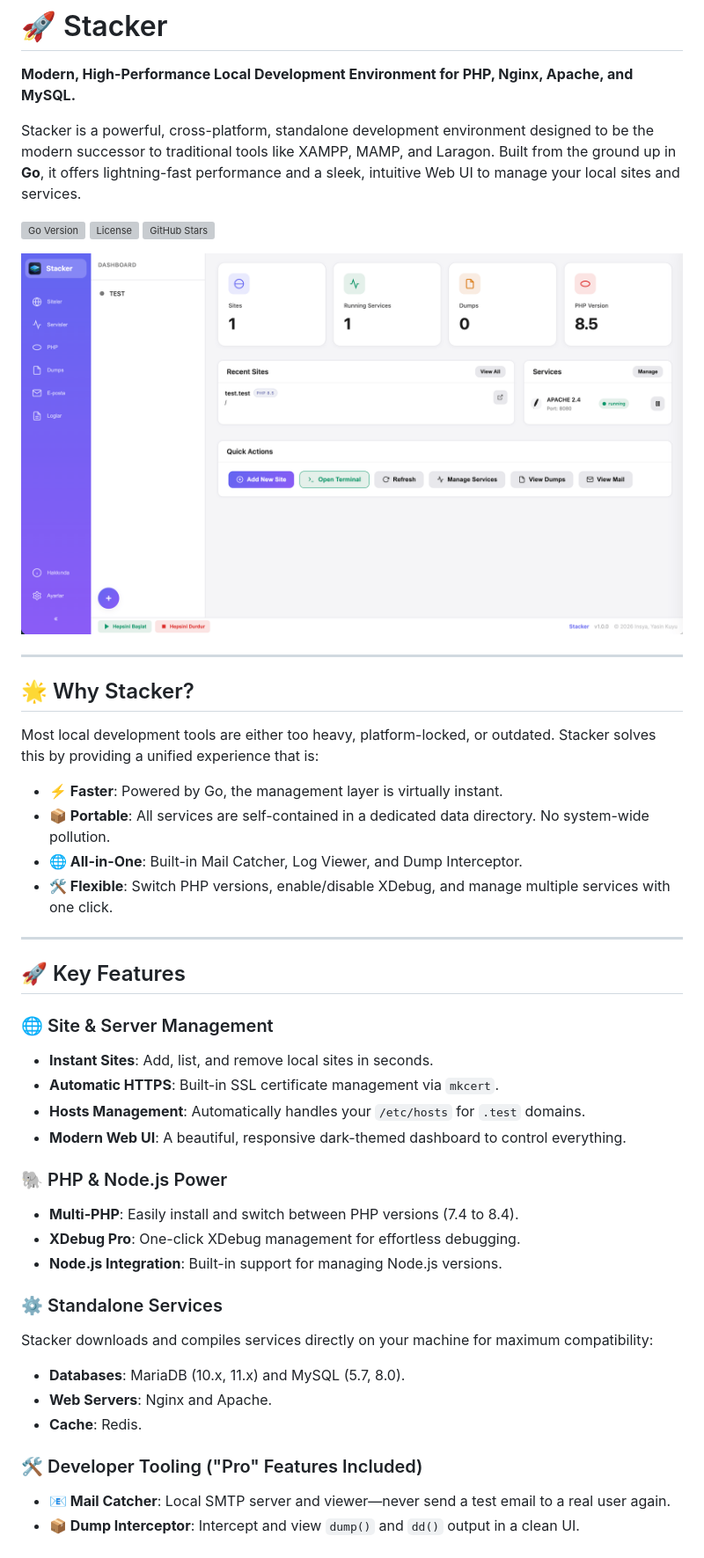
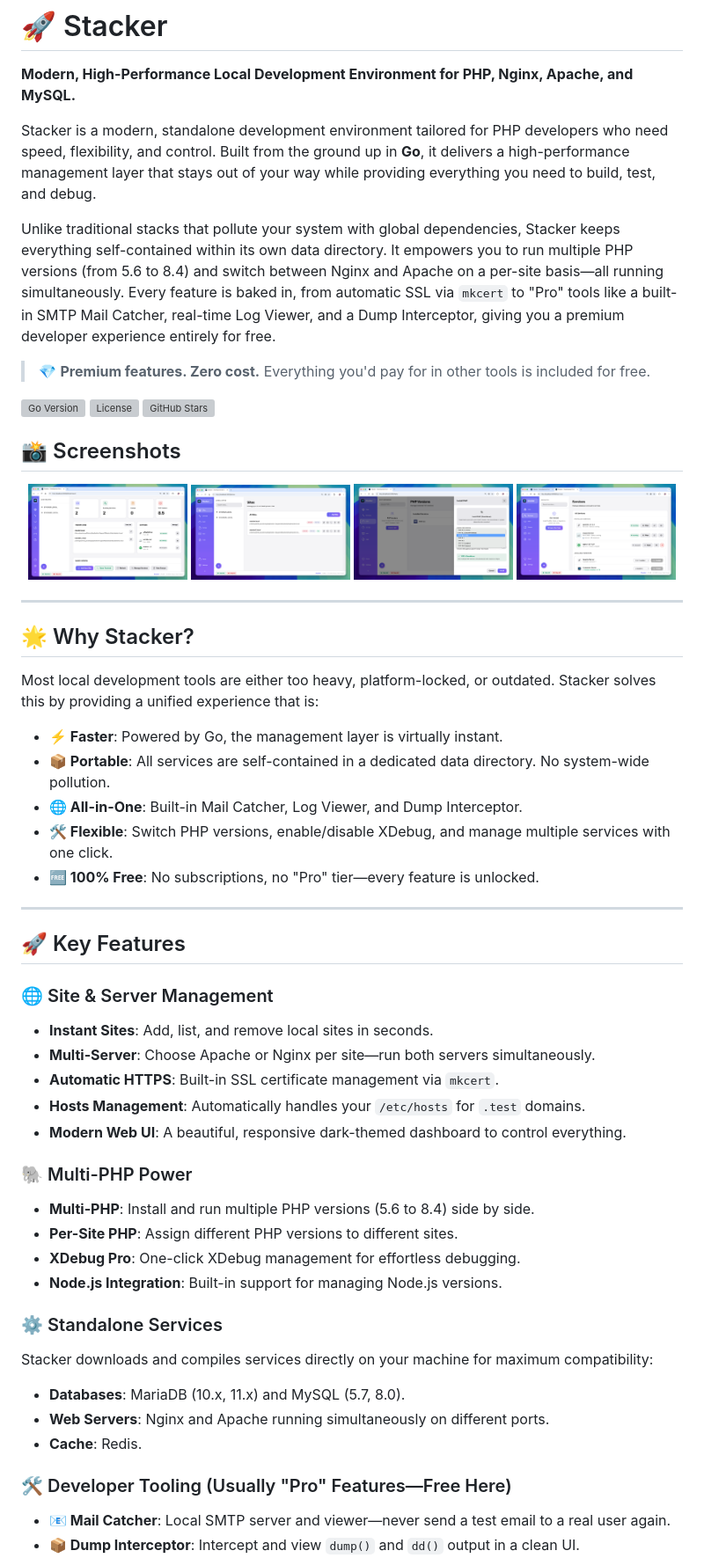
Before and after one commit to yasinkuyu/Stacker, a Markdown page: README.md, the part around one of its changes. Shown at 88% size. GitHub-like rendering; pictures changed too: assets/screenshot1.png (added), assets/screenshot2.png (added), assets/screenshot3.png (added); grey boxes are pictures that could not be loaded.

Commit message:
feat: enhance README with new visuals and expanded content, refine dashboard UI elements, and refactor dashboard data loading.

```diff
--- a/README.md
+++ b/README.md
@@ -2,13 +6,24 @@
 
 **Modern, High-Performance Local Development Environment for PHP, Nginx, Apache, and MySQL.**
 
-Stacker is a powerful, cross-platform, standalone development environment designed to be the modern successor to traditional tools like XAMPP, MAMP, and Laragon. Built from the ground up in **Go**, it offers lightning-fast performance and a sleek, intuitive Web UI to manage your local sites and services.
+Stacker is a modern, standalone development environment tailored for PHP developers who need speed, flexibility, and control. Built from the ground up in **Go**, it delivers a high-performance management layer that stays out of your way while providing everything you need to build, test, and debug.
+
+Unlike traditional stacks that pollute your system with global dependencies, Stacker keeps everything self-contained within its own data directory. It empowers you to run multiple PHP versions (from 5.6 to 8.4) and switch between Nginx and Apache on a per-site basis—all running simultaneously. Every feature is baked in, from automatic SSL via `mkcert` to "Pro" tools like a built-in SMTP Mail Catcher, real-time Log Viewer, and a Dump Interceptor, giving you a premium developer experience entirely for free.
+
+> 💎 **Premium features. Zero cost.** Everything you'd pay for in other tools is included for free.
 
 [![Go Version](https://img.shields.io/github/go-mod/go-version/yasinkuyu/Stacker)](https://github.com/yasinkuyu/Stacker)
 [![License](https://img.shields.io/github/license/yasinkuyu/Stacker)](LICENSE)
 [![GitHub Stars](https://img.shields.io/github/stars/yasinkuyu/Stacker)](https://github.com/yasinkuyu/Stacker/stargazers)
 
-![Stacker Screenshot](screenshot.png)
+## 📸 Screenshots
+
+<p align="center">
+  <a href="assets/screenshot1.png"><img src="assets/screenshot1.png" width="24%" alt="Dashboard"></a>
+  <a href="assets/screenshot2.png"><img src="assets/screenshot2.png" width="24%" alt="Sites"></a>
+  <a href="assets/screenshot3.png"><img src="assets/screenshot3.png" width="24%" alt="Services"></a>
+  <a href="assets/screenshot4.png"><img src="assets/screenshot4.png" width="24%" alt="Settings"></a>
+</p>
 
 ---
 
@@ -20,6 +35,7 @@ Most local development tools are either too heavy, platform-locked, or outdated.
 *   **📦 Portable**: All services are self-contained in a dedicated data directory. No system-wide pollution.
 *   **🌐 All-in-One**: Built-in Mail Catcher, Log Viewer, and Dump Interceptor.
 *   **🛠️ Flexible**: Switch PHP versions, enable/disable XDebug, and manage multiple services with one click.
+*   **🆓 100% Free**: No subscriptions, no "Pro" tier—every feature is unlocked.
 
 ---
 
@@ -27,22 +43,24 @@ Most local development tools are either too heavy, platform-locked, or outdated.
 
 ### 🌐 Site & Server Management
 *   **Instant Sites**: Add, list, and remove local sites in seconds.
+*   **Multi-Server**: Choose Apache or Nginx per site—run both servers simultaneously.
 *   **Automatic HTTPS**: Built-in SSL certificate management via `mkcert`.
 *   **Hosts Management**: Automatically handles your `/etc/hosts` for `.test` domains.
 *   **Modern Web UI**: A beautiful, responsive dark-themed dashboard to control everything.
 
-### 🐘 PHP & Node.js Power
-*   **Multi-PHP**: Easily install and switch between PHP versions (7.4 to 8.4).
+### 🐘 Multi-PHP Power
+*   **Multi-PHP**: Install and run multiple PHP versions (5.6 to 8.4) side by side.
+*   **Per-Site PHP**: Assign different PHP versions to different sites.
 *   **XDebug Pro**: One-click XDebug management for effortless debugging.
 *   **Node.js Integration**: Built-in support for managing Node.js versions.
 
 ### ⚙️ Standalone Services
 Stacker downloads and compiles services directly on your machine for maximum compatibility:
 *   **Databases**: MariaDB (10.x, 11.x) and MySQL (5.7, 8.0).
-*   **Web Servers**: Nginx and Apache.
+*   **Web Servers**: Nginx and Apache running simultaneously on different ports.
 *   **Cache**: Redis.
 
-### 🛠️ Developer Tooling ("Pro" Features Included)
+### 🛠️ Developer Tooling (Usually "Pro" Features—Free Here)
 *   **📧 Mail Catcher**: Local SMTP server and viewer—never send a test email to a real user again.
 *   **📦 Dump Interceptor**: Intercept and view `dump()` and `dd()` output in a clean UI.
 *   **📄 Log Viewer**: Advanced log management with search and real-time tailing.
```
Also changed, not shown: other parts of README.md (+10 -0 lines), assets/logo.png (added), 1 other file.
